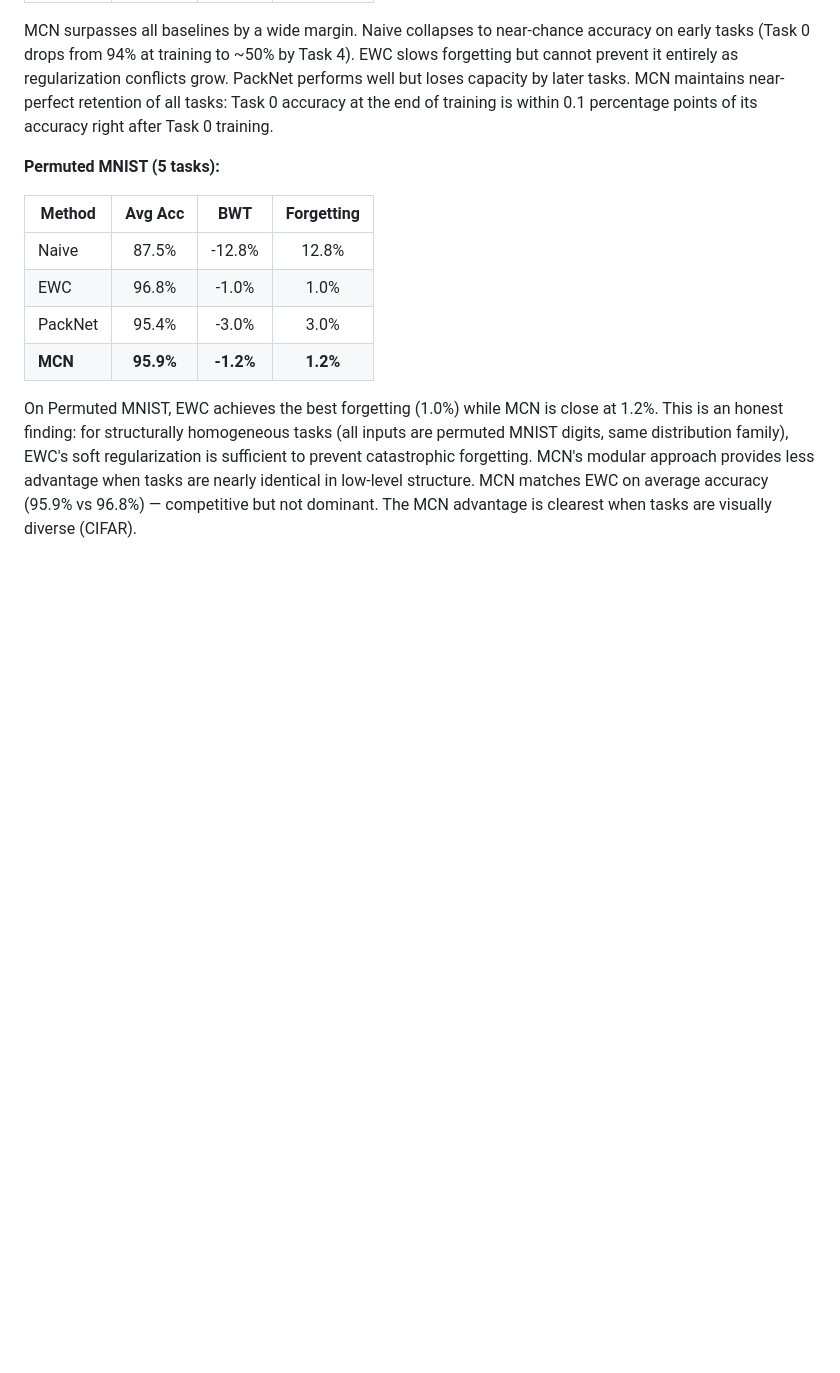
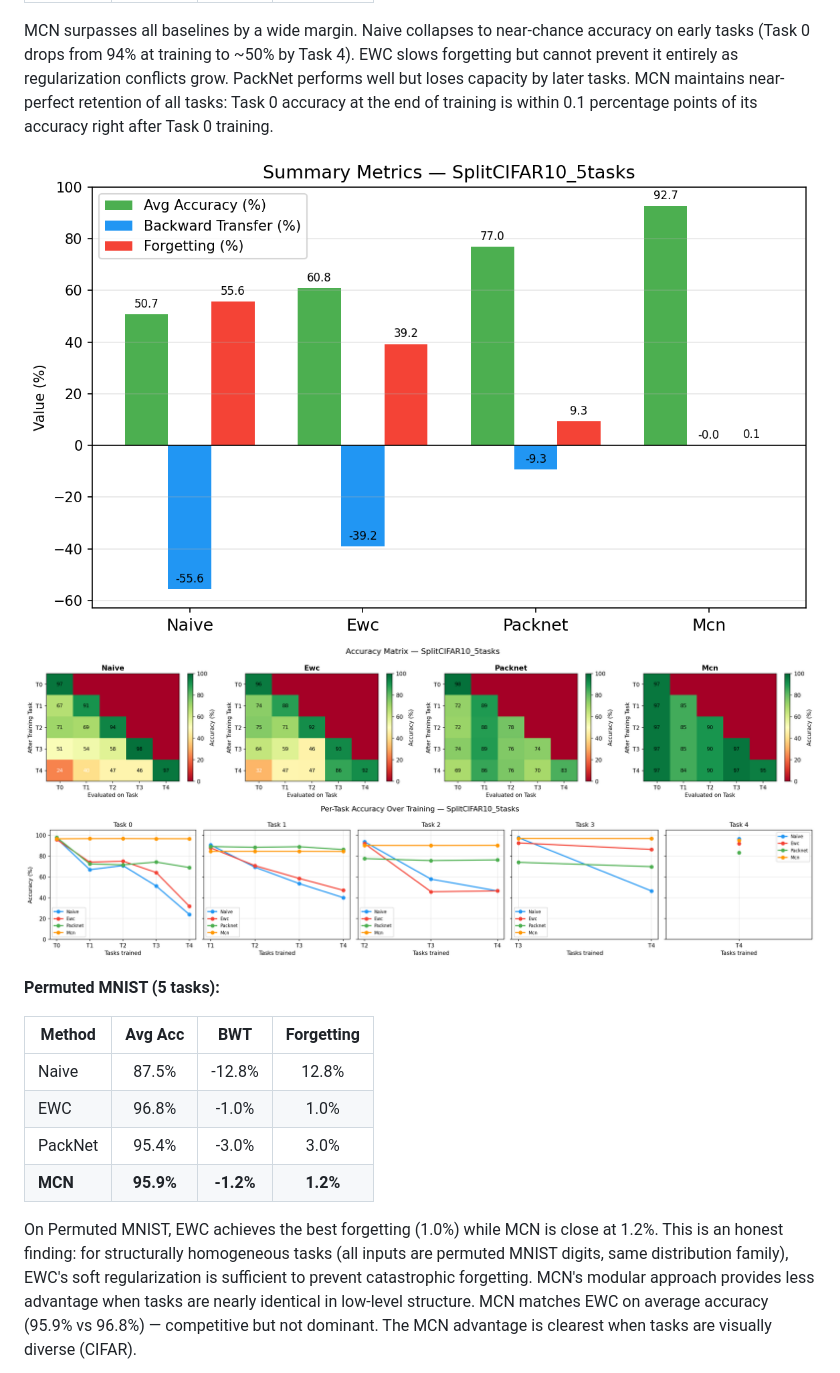
Before and after one commit to sire-magnusss/modular-continual-network, a Markdown page: paper/mcn_paper.md, the part around one of its changes. Drawn GitHub-style; blank space fills up the shorter version.

Commit message:
Embed result plots into paper markdown

```diff
--- a/paper/mcn_paper.md
+++ b/paper/mcn_paper.md
@@ -169,6 +169,10 @@ All models trained with Adam optimizer (lr = 1e-3), batch size 128. MCN uses E =
 
 MCN surpasses all baselines by a wide margin. Naive collapses to near-chance accuracy on early tasks (Task 0 drops from 94% at training to ~50% by Task 4). EWC slows forgetting but cannot prevent it entirely as regularization conflicts grow. PackNet performs well but loses capacity by later tasks. MCN maintains near-perfect retention of all tasks: Task 0 accuracy at the end of training is within 0.1 percentage points of its accuracy right after Task 0 training.
 
+![Split-CIFAR-10 Summary (5 tasks)](../results/plots/SplitCIFAR10_5tasks_summary.png)
+![Split-CIFAR-10 Accuracy Matrix (5 tasks)](../results/plots/SplitCIFAR10_5tasks_accuracy_matrix.png)
+![Split-CIFAR-10 Per-Task Accuracy (5 tasks)](../results/plots/SplitCIFAR10_5tasks_per_task.png)
+
 **Permuted MNIST (5 tasks):**
 
 | Method      | Avg Acc | BWT      | Forgetting |
```
Also changed, not shown: other parts of paper/mcn_paper.md (+14 -0 lines).
